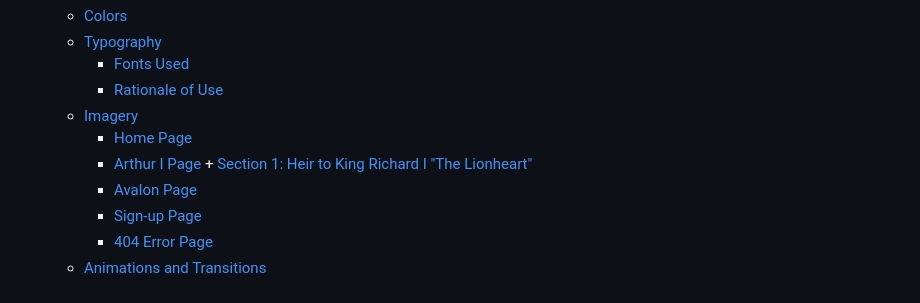
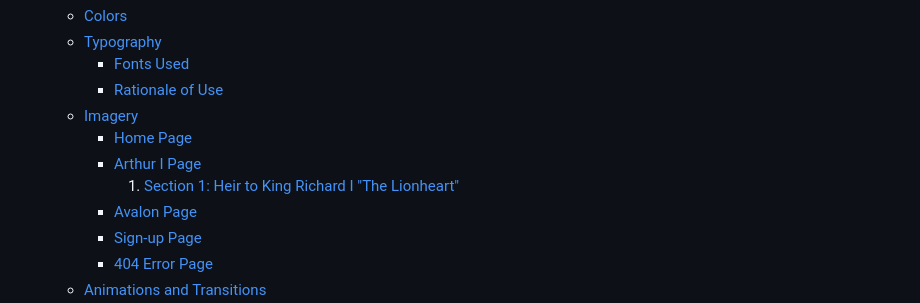
Before and after one commit to Ethra8/history_beyond_myth, a Markdown page: README.md, the part around the change. Rendered like a GitHub page.

Commit message:
Update content table layout

```diff
--- a/README.md
+++ b/README.md
@@ -44,7 +44,7 @@ EDNA TORRES MUNILL
     * [Imagery](#imagery)
         + [Home Page](#home-page)
         + [Arthur I Page](#arthur-I-page)
-              + [Section 1: Heir to King Richard I "The Lionheart"](#section-1-heir-to-king-richard-i-the-lionheart)
+            1. [Section 1: Heir to King Richard I "The Lionheart"](#section-1-heir-to-king-richard-i-the-lionheart)
         + [Avalon Page](#avalon-page)
         + [Sign-up Page](#sign-up-page)
         + [404 Error Page](#404-error-page)
```
